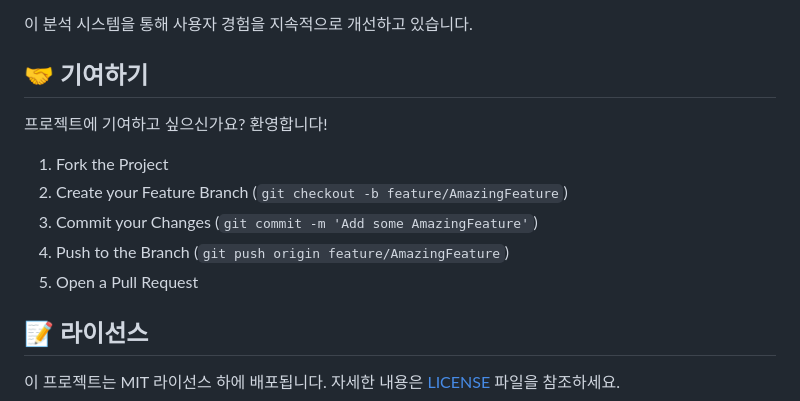
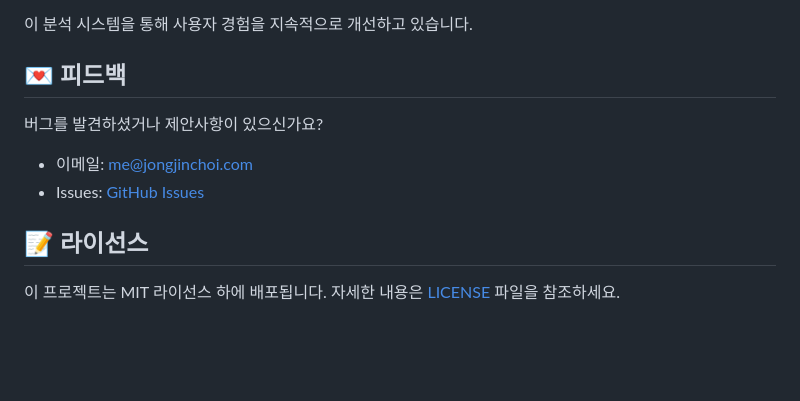
Before and after one commit to lostnfound/claude-code-guide, a Markdown page: README.md, the part around the change. Rendered like a GitHub page; blank space fills up the shorter version.

Commit message:
Replace contribution section with feedback section
- Remove formal contribution guidelines
- Add simple feedback channels (email and issues)
- More suitable for a personal project

🤖 Generated with Claude Code
Co-Authored-By: Claude <noreply@anthropic.com>

```diff
--- a/README.md
+++ b/README.md
@@ -91,15 +91,11 @@ VITE_APPS_SCRIPT_URL=your-apps-script-web-app-url
 
 이 분석 시스템을 통해 사용자 경험을 지속적으로 개선하고 있습니다.
 
-## 🤝 기여하기
+## 💌 피드백
 
-프로젝트에 기여하고 싶으신가요? 환영합니다!
-
-1. Fork the Project
-2. Create your Feature Branch (`git checkout -b feature/AmazingFeature`)
-3. Commit your Changes (`git commit -m 'Add some AmazingFeature'`)
-4. Push to the Branch (`git push origin feature/AmazingFeature`)
-5. Open a Pull Request
+버그를 발견하셨거나 제안사항이 있으신가요?
+- 이메일: me@jongjinchoi.com
+- Issues: [GitHub Issues](https://github.com/jongjinchoi/claude-code-guide/issues)
 
 ## 📝 라이선스
 
```
